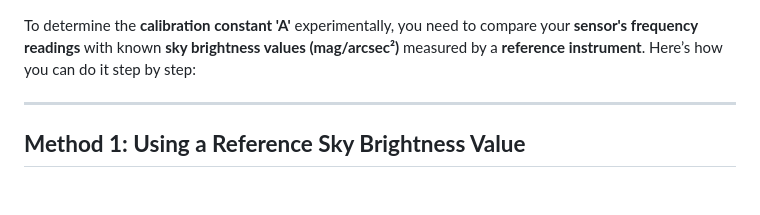
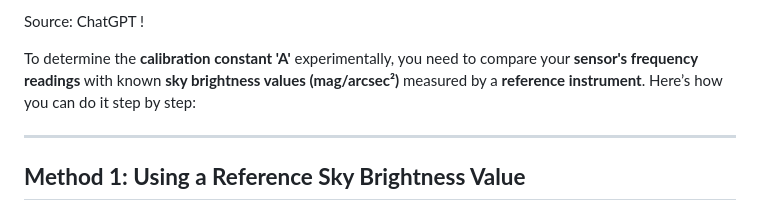
Before and after one commit to ahrensma/ESP32_Wetterstation, a Markdown page: doc/Calibrate_SQI.md, the part around the change. Drawn GitHub-style.

```diff
--- a/doc/Calibrate_SQI.md
+++ b/doc/Calibrate_SQI.md
@@ -1,3 +1,5 @@
+Source: ChatGPT !
+
 To determine the **calibration constant 'A'** experimentally, you need to compare your **sensor's frequency readings** with known **sky brightness values (mag/arcsec²)** measured by a **reference instrument**. Here’s how you can do it step by step:
 
 ---
```
Also changed, not shown: README.md (+89 -71 lines), doc/Windtabelle.png (added), doc/commit.png (added), doc/top.png (added), 10 other files.
